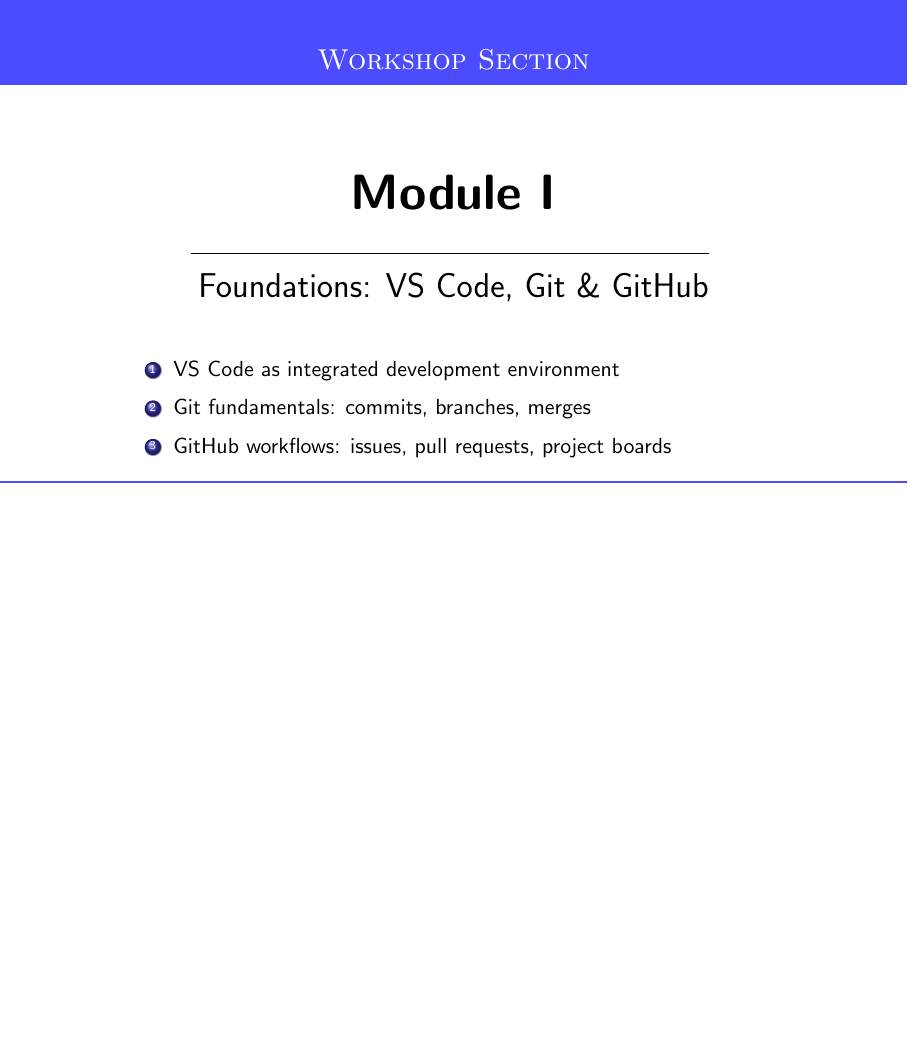
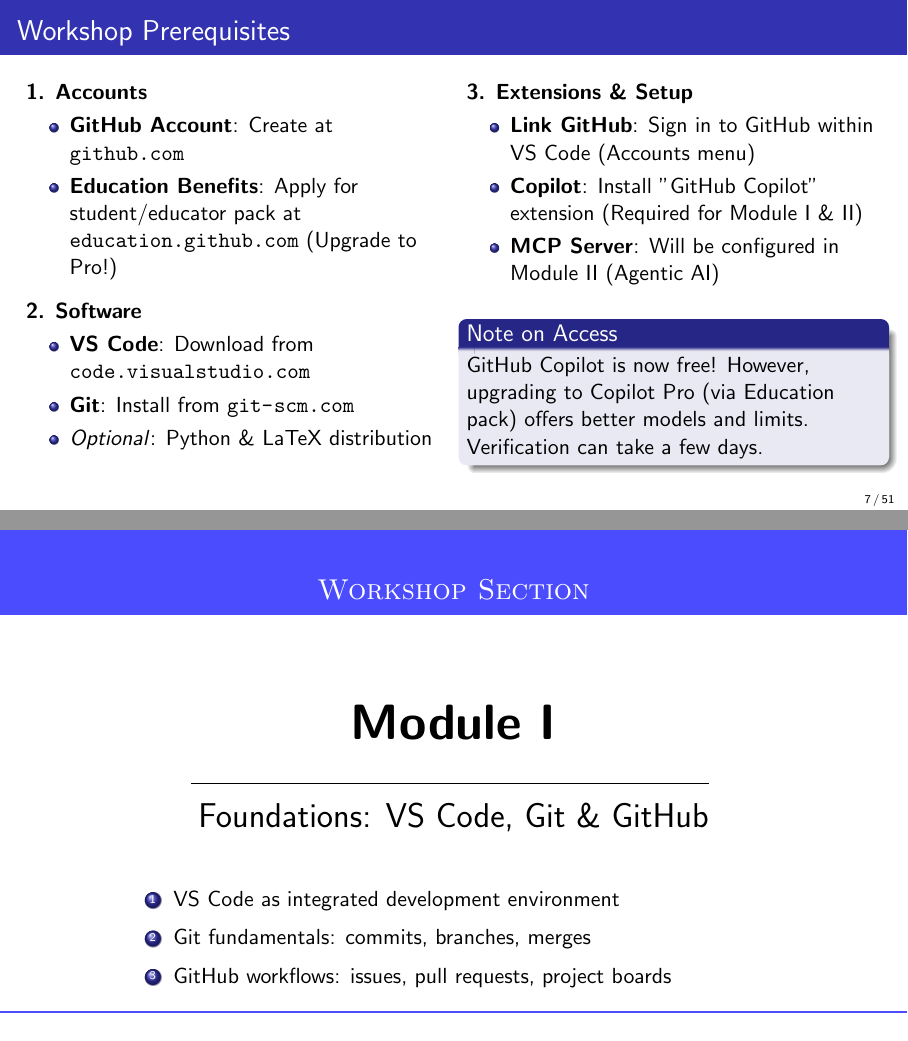
Before and after one commit to tlarroucau/AI_workshop, LaTeX slides (tex/slides/workshop_slides.tex): page 10 of 52 before the commit and pages 10 and 11 of 54 after it, the two joined at a grey line, the shorter picture padded with empty space. The pictures show the PDF file tex/slides/workshop_slides.pdf that the author committed with the source.

Commit message:
Update workshop prerequisites and enhance slides with new content

```diff
--- a/tex/slides/workshop_slides.tex
+++ b/tex/slides/workshop_slides.tex
@@ -155,6 +155,42 @@
 
 \vspace{0.3cm}
 Repository available at: \url{https://github.com/tlarroucau/AI_workshop}
+\end{frame}
+
+\begin{frame}{Workshop Prerequisites}
+\begin{columns}[t]
+    \begin{column}{0.48\textwidth}
+        \textbf{1. Accounts}
+        \begin{itemize}
+            \item \textbf{GitHub Account}: Create at \url{github.com}
+            \item \textbf{Education Benefits}: Apply for student/educator pack at \url{education.github.com} (Upgrade to Pro!)
+        \end{itemize}
+
+        \vspace{0.2cm}
+
+        \textbf{2. Software}
+        \begin{itemize}
+            \item \textbf{VS Code}: Download from \url{code.visualstudio.com}
+            \item \textbf{Git}: Install from \url{git-scm.com}
+            \item \textit{Optional}: Python \& LaTeX distribution
+        \end{itemize}
+    \end{column}
+
+    \begin{column}{0.48\textwidth}
+        \textbf{3. Extensions \& Setup}
+        \begin{itemize}
+            \item \textbf{Link GitHub}: Sign in to GitHub within VS Code (Accounts menu)
+            \item \textbf{Copilot}: Install "GitHub Copilot" extension (Required for Module I \& II)
+            \item \textbf{MCP Server}: Will be configured in Module II (Agentic AI)
+        \end{itemize}
+
+        \vspace{0.2cm}
+
+        \begin{block}{Note on Access}
+        GitHub Copilot is now free! However, upgrading to Copilot Pro (via Education pack) offers better models and limits. Verification can take a few days.
+        \end{block}
+    \end{column}
+\end{columns}
 \end{frame}
 
 % ============================================================
@@ -739,6 +775,55 @@
 \end{enumerate}
 \end{frame}
 
+\begin{frame}{Visualizing Branches}
+\begin{center}
+\begin{tikzpicture}[node distance=1.5cm, auto, thick]
+    % Styles
+    \tikzstyle{commit} = [circle, draw, fill=blue!20, minimum size=0.8cm, font=\footnotesize]
+    \tikzstyle{commit_feature} = [circle, draw, fill=green!20, minimum size=0.8cm, font=\footnotesize]
+    \tikzstyle{arrow} = [->, >=stealth, line width=1.5pt]
+    \tikzstyle{label_box} = [rectangle, draw, fill=yellow!20, rounded corners, font=\scriptsize]
+
+    % Main timeline
+    \node [commit] (c1) {C1};
+    \node [commit, right=of c1] (c2) {C2};
+    \node [commit, right=of c2] (c3) {C3};
+    \node [commit, right=of c3] (m1) {M1};
+
+    % Feature branch
+    \node [commit_feature, above right=1cm and 0.5cm of c2] (f1) {F1};
+    \node [commit_feature, right=of f1] (f2) {F2};
+
+    % Connections
+    \draw [arrow] (c1) -- (c2);
+    \draw [arrow] (c2) -- (c3);
+    \draw [arrow] (c3) -- (m1);
+
+    \draw [arrow] (f1) -- (f2);
+
+    % Branching and Merging
+    \draw [arrow] (c2) to [bend left=45] node[near start, above left, font=\scriptsize] {Branch} (f1);
+    \draw [arrow] (f2) to [bend left=45] node[near end, above right, font=\scriptsize] {Merge} (m1);
+
+    % Branch continues (open)
+    \draw [arrow, dashed] (f2) -- ++(1.5, 0);
+
+    % Labels
+    \node [label_box, below=0.2cm of c2] {main};
+    \node [label_box, above=0.2cm of f1] {feature-branch};
+
+\end{tikzpicture}
+\end{center}
+
+\vspace{0.2cm}
+\begin{itemize}
+    \item \textbf{Branch}: Create a parallel timeline (\texttt{git checkout -b})
+    \item \textbf{Commit}: Work on the feature branch (F1, F2)
+    \item \textbf{Merge}: Combine feature history back into main (\texttt{git merge})
+    \item \textit{Note: The branch remains open after merging unless deleted}
+\end{itemize}
+\end{frame}
+
 \begin{frame}{Git Best Practices}
 \begin{block}{Commit Messages}
 \begin{itemize}
```
Also changed, not shown: README.md, tex/slides/workshop_slides.pdf, tex/slides/workshop_slides.tex (76 more changed lines).
